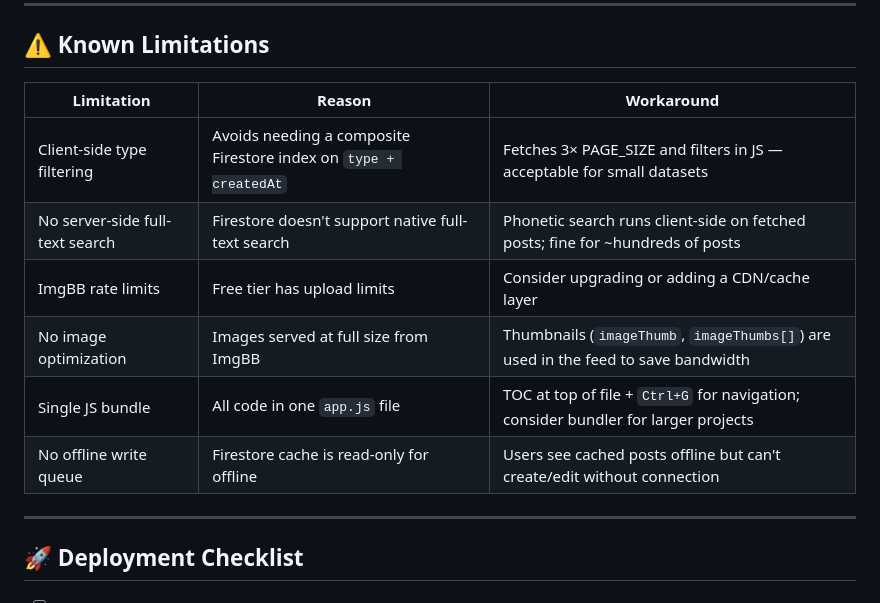
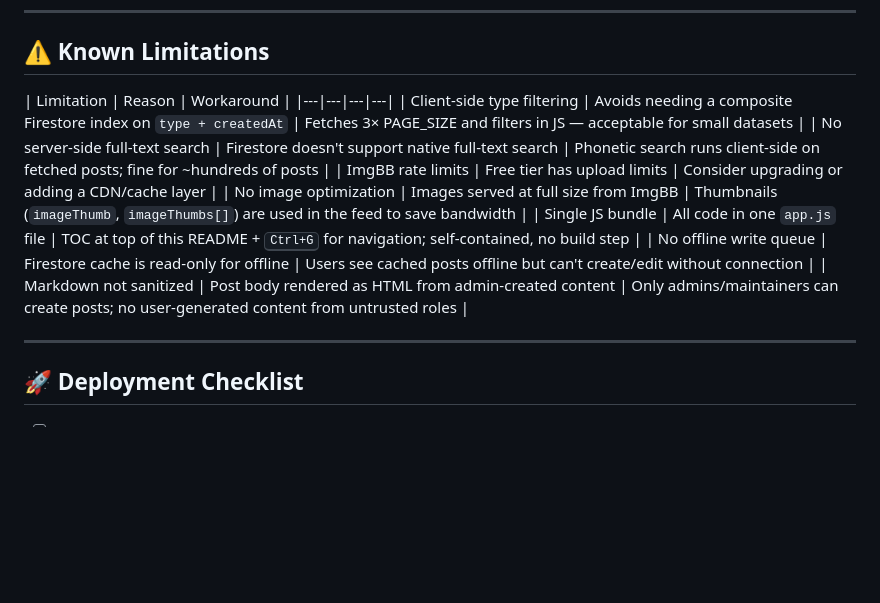
Before and after one commit to taxin-404/uddipto, a Markdown page: README.md, the part around one of its changes. GitHub-like rendering; blank space fills up the shorter version.

```diff
--- a/README.md
+++ b/README.md
@@ -314,13 +363,14 @@ cd public && npx serve .
 ## ⚠️ Known Limitations
 
 | Limitation | Reason | Workaround |
-|---|---|---|
+|---|---|---|---|
 | Client-side type filtering | Avoids needing a composite Firestore index on `type + createdAt` | Fetches 3× PAGE_SIZE and filters in JS — acceptable for small datasets |
 | No server-side full-text search | Firestore doesn't support native full-text search | Phonetic search runs client-side on fetched posts; fine for ~hundreds of posts |
 | ImgBB rate limits | Free tier has upload limits | Consider upgrading or adding a CDN/cache layer |
 | No image optimization | Images served at full size from ImgBB | Thumbnails (`imageThumb`, `imageThumbs[]`) are used in the feed to save bandwidth |
-| Single JS bundle | All code in one `app.js` file | TOC at top of file + `Ctrl+G` for navigation; consider bundler for larger projects |
+| Single JS bundle | All code in one `app.js` file | TOC at top of this README + <kbd>Ctrl+G</kbd> for navigation; self-contained, no build step |
 | No offline write queue | Firestore cache is read-only for offline | Users see cached posts offline but can't create/edit without connection |
+| Markdown not sanitized | Post body rendered as HTML from admin-created content | Only admins/maintainers can create posts; no user-generated content from untrusted roles |
 
 ---
 
```
Also changed, not shown: other parts of README.md (+95 -46 lines).
